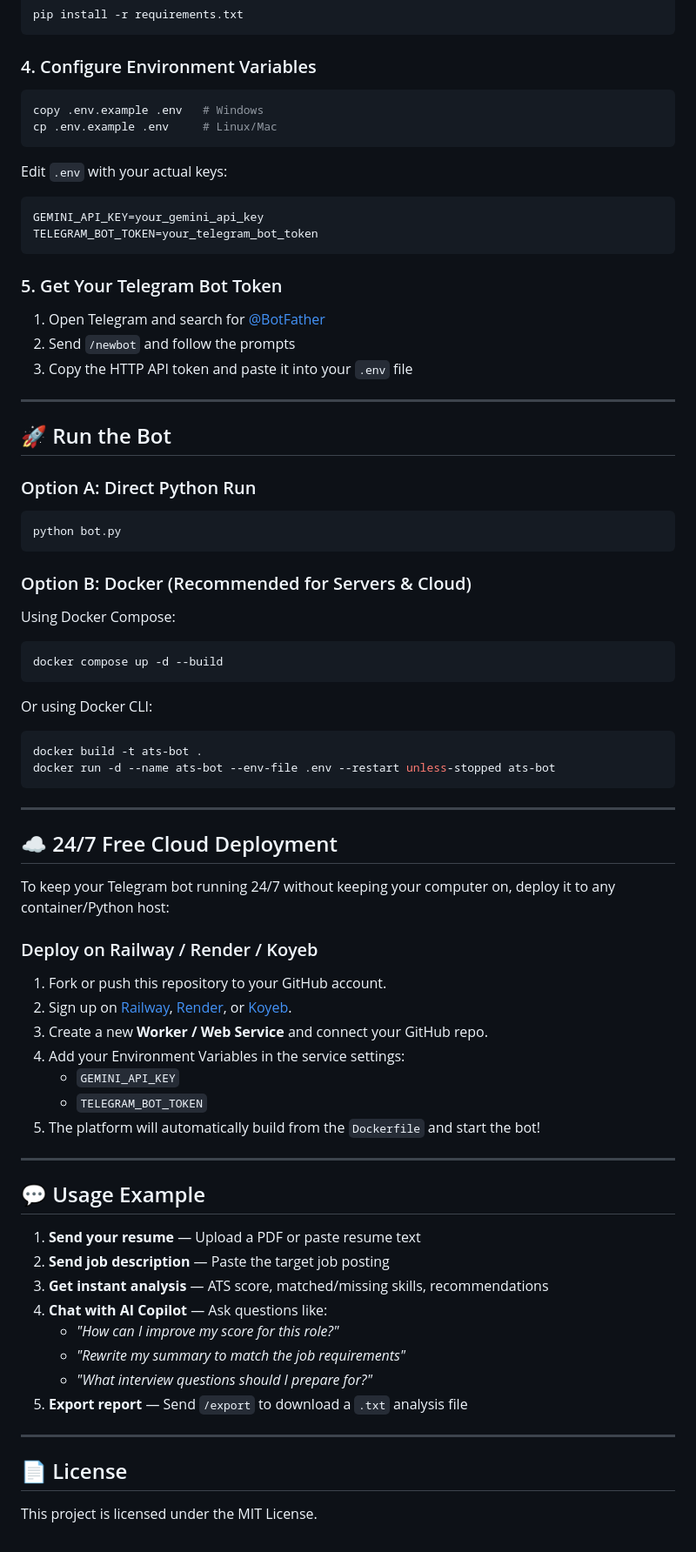
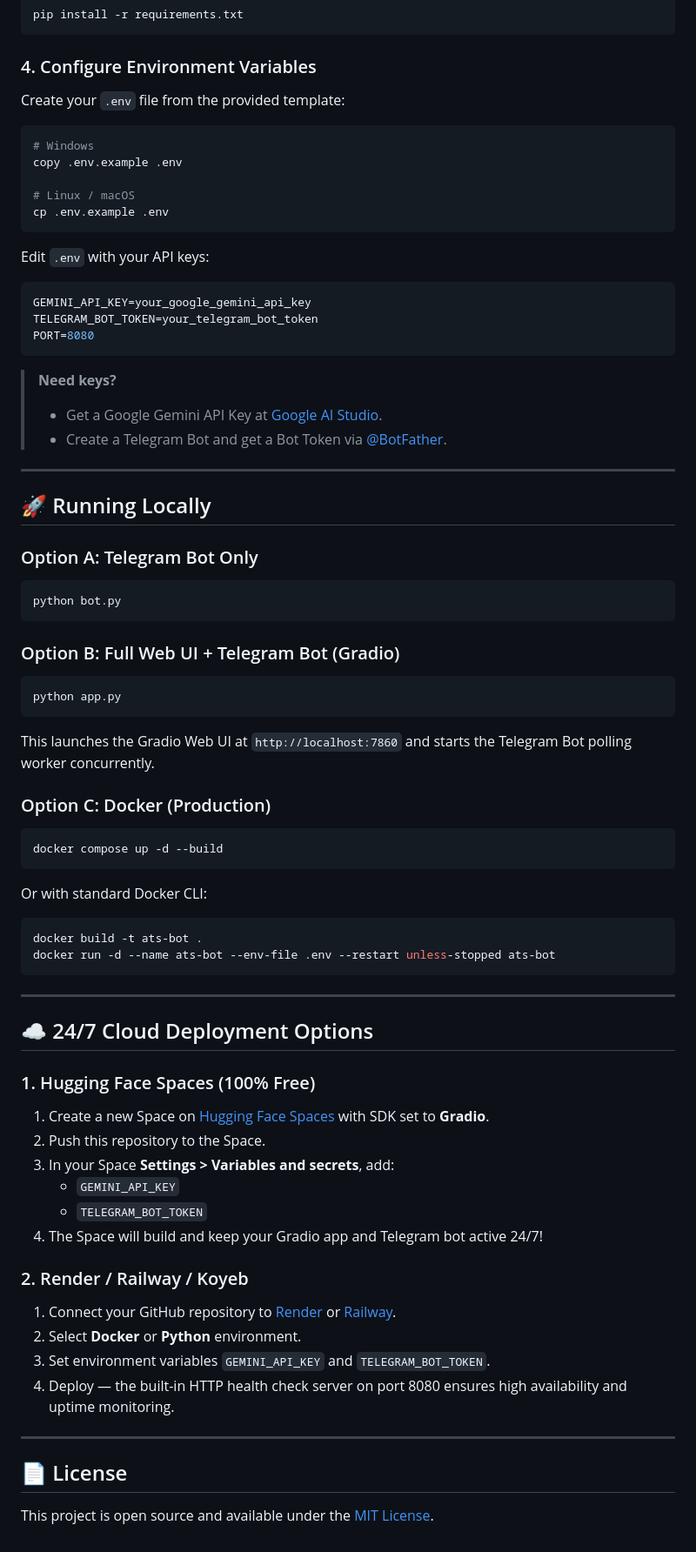
Before and after one commit to Sivaram1024/ATS_score, a Markdown page: README.md, the part around one of its changes. Shown at 87% size. Rendered like a GitHub page.

````diff
--- a/README.md
+++ b/README.md
@@ -165,44 +182,51 @@ pip install -r requirements.txt
 
 ### 4. Configure Environment Variables
 
+Create your `.env` file from the provided template:
+
 ```bash
-copy .env.example .env   # Windows
-cp .env.example .env     # Linux/Mac
+# Windows
+copy .env.example .env
+
+# Linux / macOS
+cp .env.example .env
 ```
 
-Edit `.env` with your actual keys:
+Edit `.env` with your API keys:
 
 ```env
-GEMINI_API_KEY=your_gemini_api_key
+GEMINI_API_KEY=your_google_gemini_api_key
 TELEGRAM_BOT_TOKEN=your_telegram_bot_token
+PORT=8080
 ```
 
-### 5. Get Your Telegram Bot Token
-
-1. Open Telegram and search for [@BotFather](https://t.me/BotFather)
-2. Send `/newbot` and follow the prompts
-3. Copy the HTTP API token and paste it into your `.env` file
+> **Need keys?**
+> - Get a Google Gemini API Key at [Google AI Studio](https://aistudio.google.com/).
+> - Create a Telegram Bot and get a Bot Token via [@BotFather](https://t.me/BotFather).
 
 ---
 
-## 🚀 Run the Bot
+## 🚀 Running Locally
 
-### Option A: Direct Python Run
+### Option A: Telegram Bot Only
 
 ```bash
 python bot.py
 ```
 
-### Option B: Docker (Recommended for Servers & Cloud)
+### Option B: Full Web UI + Telegram Bot (Gradio)
 
-Using Docker Compose:
+```bash
+python app.py
+```
+This launches the Gradio Web UI at `http://localhost:7860` and starts the Telegram Bot polling worker concurrently.
+
+### Option C: Docker (Production)
 
 ```bash
 docker compose up -d --build
 ```
-
-Or using Docker CLI:
-
+Or with standard Docker CLI:
 ```bash
 docker build -t ats-bot .
 docker run -d --name ats-bot --env-file .env --restart unless-stopped ats-bot
@@ -210,35 +234,24 @@ docker run -d --name ats-bot --env-file .env --restart unless-stopped ats-bot
 
 ---
 
-## ☁️ 24/7 Free Cloud Deployment
+## ☁️ 24/7 Cloud Deployment Options
 
-To keep your Telegram bot running 24/7 without keeping your computer on, deploy it to any container/Python host:
-
-### Deploy on Railway / Render / Koyeb
-
-1. Fork or push this repository to your GitHub account.
-2. Sign up on [Railway](https://railway.app/), [Render](https://render.com/), or [Koyeb](https://www.koyeb.com/).
-3. Create a new **Worker / Web Service** and connect your GitHub repo.
-4. Add your Environment Variables in the service settings:
+### 1. Hugging Face Spaces (100% Free)
+1. Create a new Space on [Hugging Face Spaces](https://huggingface.co/spaces) with SDK set to **Gradio**.
+2. Push this repository to the Space.
+3. In your Space **Settings > Variables and secrets**, add:
    - `GEMINI_API_KEY`
    - `TELEGRAM_BOT_TOKEN`
-5. The platform will automatically build from the `Dockerfile` and start the bot!
+4. The Space will build and keep your Gradio app and Telegram bot active 24/7!
 
----
-
-## 💬 Usage Example
-
-1. **Send your resume** — Upload a PDF or paste resume text
-2. **Send job description** — Paste the target job posting
-3. **Get instant analysis** — ATS score, matched/missing skills, recommendations
-4. **Chat with AI Copilot** — Ask questions like:
-   - _"How can I improve my score for this role?"_
-   - _"Rewrite my summary to match the job requirements"_
-   - _"What interview questions should I prepare for?"_
-5. **Export report** — Send `/export` to download a `.txt` analysis file
+### 2. Render / Railway / Koyeb
+1. Connect your GitHub repository to [Render](https://render.com/) or [Railway](https://railway.app/).
+2. Select **Docker** or **Python** environment.
+3. Set environment variables `GEMINI_API_KEY` and `TELEGRAM_BOT_TOKEN`.
+4. Deploy — the built-in HTTP health check server on port 8080 ensures high availability and uptime monitoring.
 
 ---
 
 ## 📄 License
 
-This project is licensed under the MIT License.
+This project is open source and available under the [MIT License](LICENSE).
````
Also changed, not shown: other parts of README.md (+86 -69 lines).
